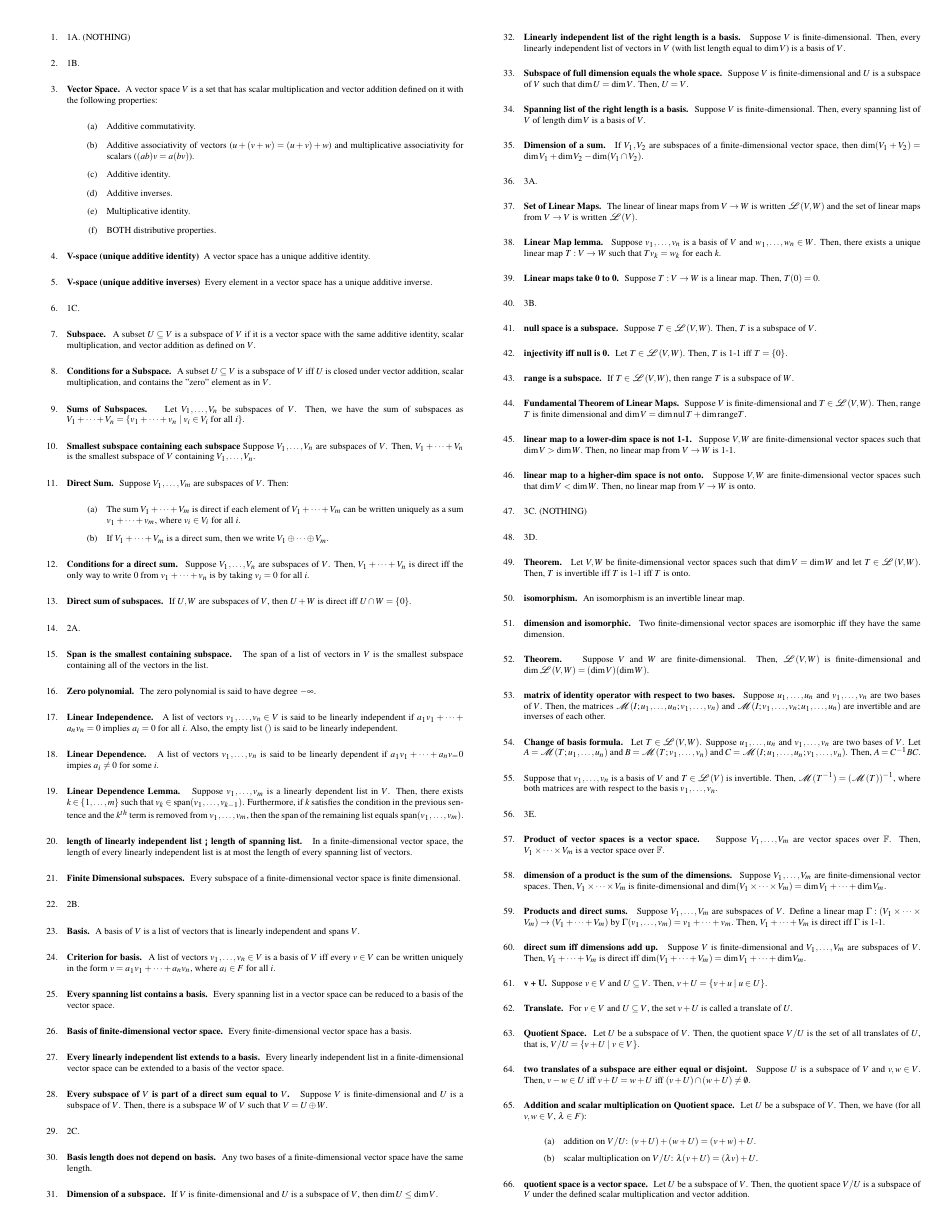
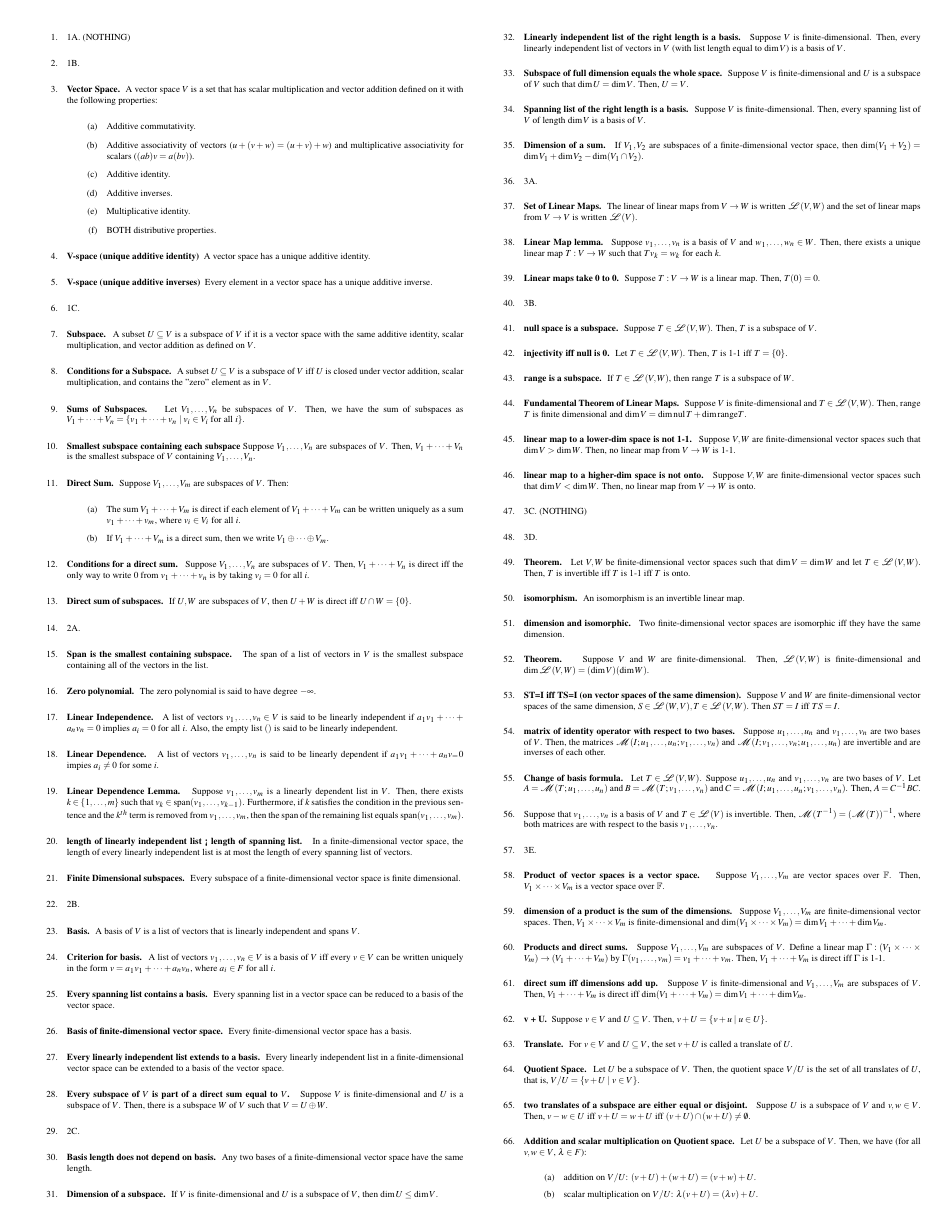
Before and after one commit to CaptMD-11/MathH110, a LaTeX document (mt1cheatsheet/mt1cheatsheet.tex): page 1 of 2. Compiled offline with pdfLaTeX.

Commit message:
ST=I iff TS=I last thing added to both hard copy & .tex copy cheatsheet for mt1

```diff
--- a/mt1cheatsheet/mt1cheatsheet.tex
+++ b/mt1cheatsheet/mt1cheatsheet.tex
@@ -117,6 +117,7 @@
 	\item \textbf{isomorphism. } An isomorphism is an invertible linear map.
 	\item \textbf{dimension and isomorphic. } Two finite-dimensional vector spaces are isomorphic iff they have the same dimension.
 	\item \textbf{Theorem. } Suppose $V$ and $W$ are finite-dimensional. Then, $\mathscr{L}(V,W)$ is finite-dimensional and $\dim \mathscr{L}(V,W) = (\dim V)(\dim W)$.
+	\item \textbf{ST=I iff TS=I (on vector spaces of the same dimension). } Suppose $V$ and $W$ are finite-dimensional vector spaces of the same dimension, $S \in \mathscr{L}(W,V), T \in \mathscr{L}(V,W)$. Then $ST=I$ iff $TS=I$.
 	\item \textbf{matrix of identity operator with respect to two bases. } Suppose $u_1,\dots,u_n$ and $v_1,\dots,v_n$ are two bases of $V$. Then, the matrices $\mathscr{M}(I; u_1,\dots,u_n; v_1,\dots,v_n)$ and $\mathscr{M}(I; v_1,\dots,v_n; u_1,\dots,u_n)$ are invertible and are inverses of each other.
 	\item \textbf{Change of basis formula. } Let $T \in \mathscr{L}(V,W)$. Suppose $u_1,\dots,u_n$ and $v_1,\dots,v_n$ are two bases of $V$. Let $A = \mathscr{M}(T; u_1,\dots,u_n)$ and $B = \mathscr{M}(T; v_1,\dots,v_n)$ and $C = \mathscr{M}(I; u_1,\dots,u_n; v_1,\dots,v_n)$. Then, $A = C^{-1}BC$.
 	\item Suppose that $v_1,\dots,v_n$ is a basis of $V$ and $T \in \mathscr{L}(V)$ is invertible. Then, $\mathscr{M}(T^{-1}) = (\mathscr{M}(T))^{-1}$, where both matrices are with respect to the basis $v_1,\dots,v_n$.
```
Also changed, not shown: mt1cheatsheet/mt1cheatsheet.pdf, 1 other file.
